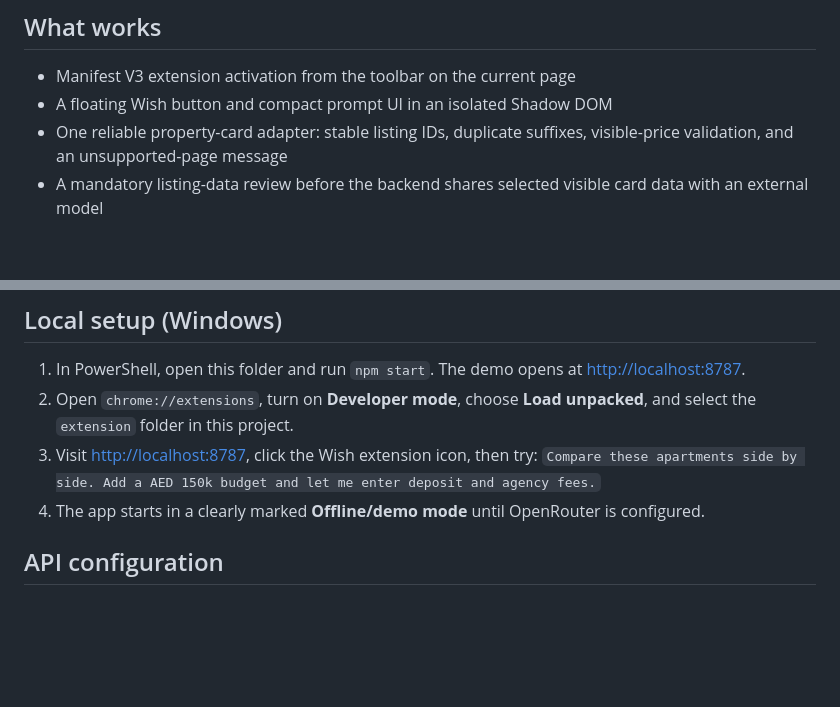
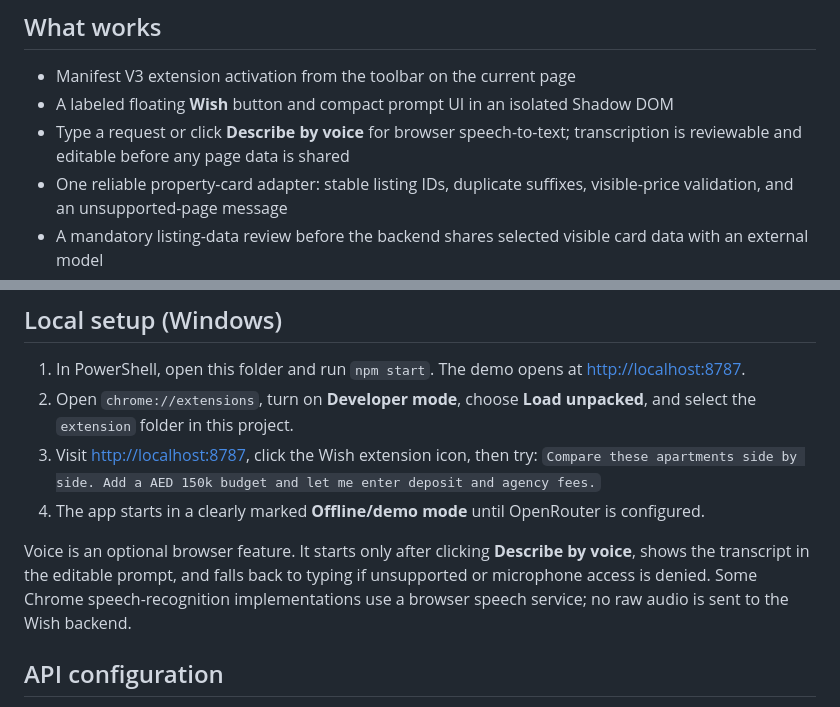
Before and after one commit to pasta55999/Wish, a Markdown page: README.md, 2 parts joined by grey strips. Rendered like a GitHub page; blank space fills up the shorter version.

Commit message:
Document optional voice input

```diff
--- a/README.md
+++ b/README.md
@@ -5,7 +5,8 @@ Wish is a local hackathon prototype: activate the unpacked Chrome extension on a
 ## What works
 
 - Manifest V3 extension activation from the toolbar on the current page
-- A floating Wish button and compact prompt UI in an isolated Shadow DOM
+- A labeled floating **Wish** button and compact prompt UI in an isolated Shadow DOM
+- Type a request or click **Describe by voice** for browser speech-to-text; transcription is reviewable and editable before any page data is shared
 - One reliable property-card adapter: stable listing IDs, duplicate suffixes, visible-price validation, and an unsupported-page message
 - A mandatory listing-data review before the backend shares selected visible card data with an external model
 - Page-native selection checkboxes, side-by-side comparison, annual-rent budget filtering, editable fixed deposit/agency-fee assumptions, equal installments, partial-upfront calculations, and CSV export with provenance
@@ -24,6 +25,8 @@ This is a reliable adapter for property cards with a visible title, currency, pr
 2. Open `chrome://extensions`, turn on **Developer mode**, choose **Load unpacked**, and select the `extension` folder in this project.
 3. Visit [http://localhost:8787](http://localhost:8787), click the Wish extension icon, then try: `Compare these apartments side by side. Add a AED 150k budget and let me enter deposit and agency fees.`
 4. The app starts in a clearly marked **Offline/demo mode** until OpenRouter is configured.
+
+Voice is an optional browser feature. It starts only after clicking **Describe by voice**, shows the transcript in the editable prompt, and falls back to typing if unsupported or microphone access is denied. Some Chrome speech-recognition implementations use a browser speech service; no raw audio is sent to the Wish backend.
 
 ## API configuration
 
```
